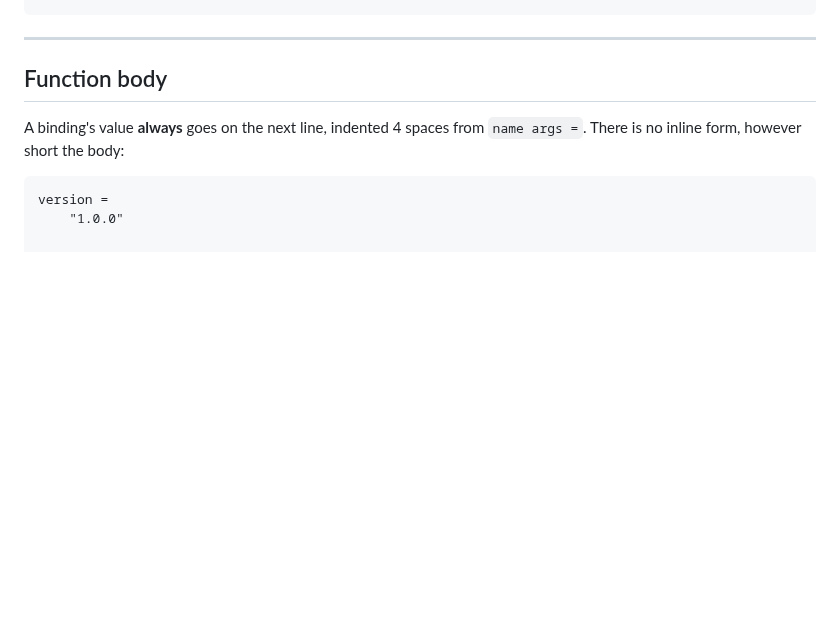
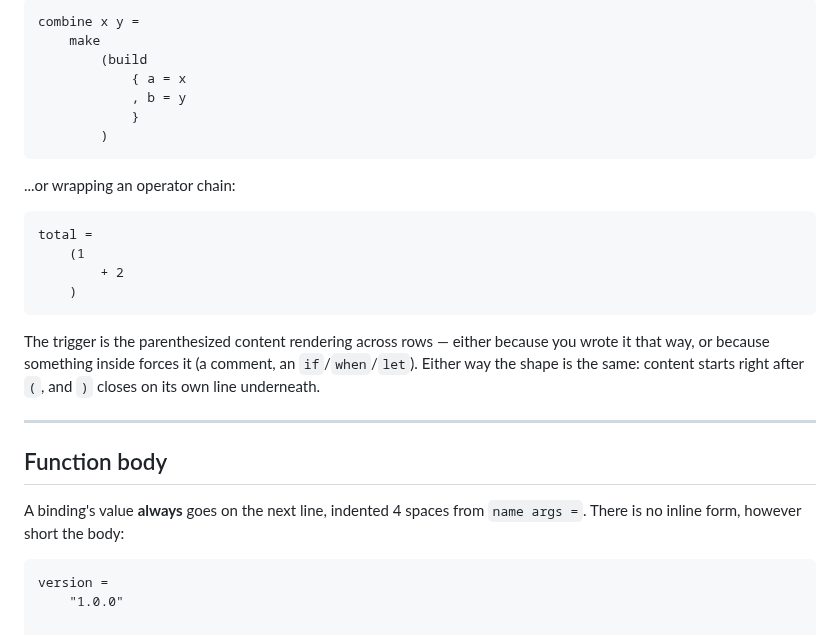
Before and after one commit to gilramir/gren-format-lib, a Markdown page: src/Formatter/README.md, the part around one of its changes. GitHub-like rendering; blank space fills up the shorter version.

````diff
--- a/src/Formatter/README.md
+++ b/src/Formatter/README.md
@@ -240,3 +341,27 @@ result =
+```gren
+combine x y =
+    make
+        (build
+            { a = x
+            , b = y
+            }
+        )
+```
+
+...or wrapping an operator chain:
+
+```gren
+total =
+    (1
+        + 2
+    )
+```
+
+The trigger is the parenthesized content rendering across rows — either
+because you wrote it that way, or because something inside forces it (a
+comment, an `if`/`when`/`let`). Either way the shape is the same: content
+starts right after `(`, and `)` closes on its own line underneath.
+
 ---
 
 ## Function body
````
Also changed, not shown: other parts of src/Formatter/README.md (+101 -0 lines).
